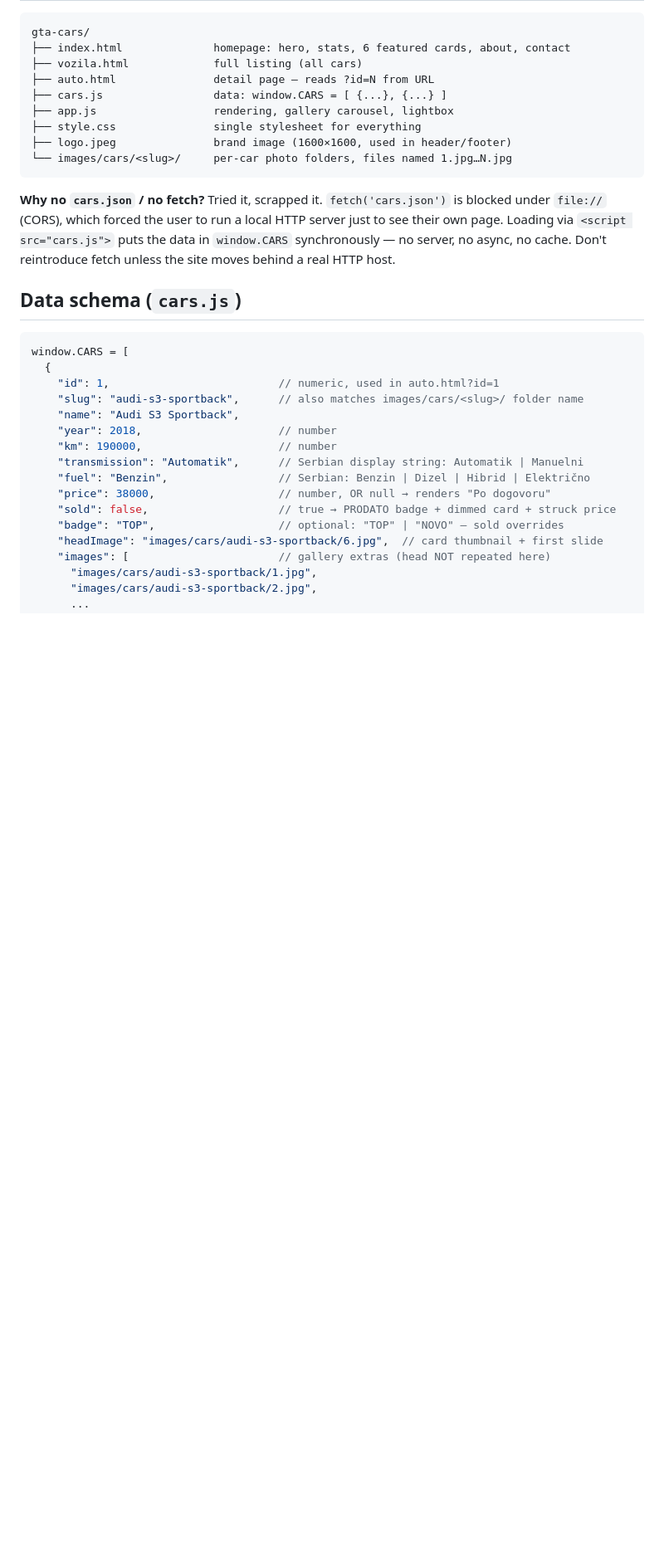
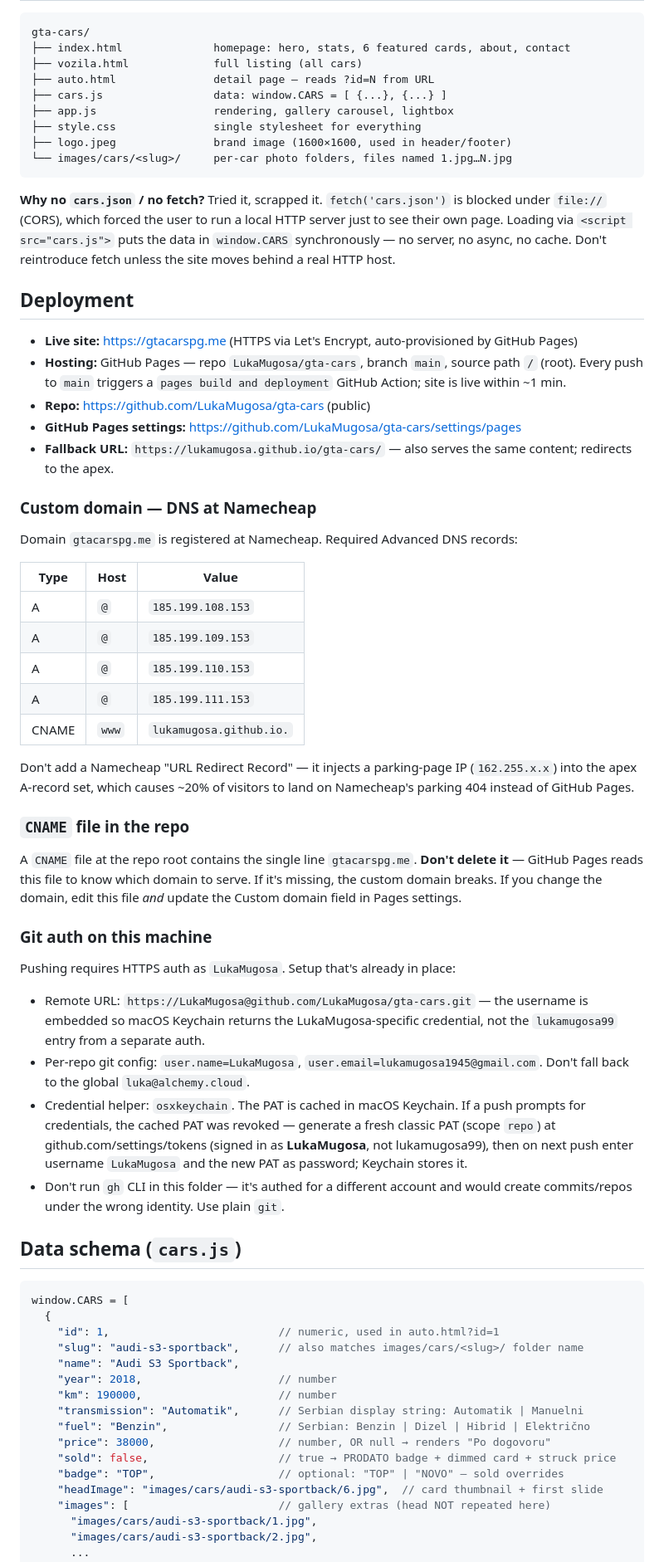
Before and after one commit to LukaMugosa/gta-cars, a Markdown page: CLAUDE.md, the part around the change. Shown at 83% size. GitHub-like rendering; blank space fills up the shorter version.

Commit message:
Document deployment, custom domain, and git auth setup in CLAUDE.md

````diff
--- a/CLAUDE.md
+++ b/CLAUDE.md
@@ -19,6 +19,41 @@ gta-cars/
 ```
 
 **Why no `cars.json` / no fetch?** Tried it, scrapped it. `fetch('cars.json')` is blocked under `file://` (CORS), which forced the user to run a local HTTP server just to see their own page. Loading via `<script src="cars.js">` puts the data in `window.CARS` synchronously — no server, no async, no cache. Don't reintroduce fetch unless the site moves behind a real HTTP host.
+
+## Deployment
+
+- **Live site:** https://gtacarspg.me (HTTPS via Let's Encrypt, auto-provisioned by GitHub Pages)
+- **Hosting:** GitHub Pages — repo `LukaMugosa/gta-cars`, branch `main`, source path `/` (root). Every push to `main` triggers a `pages build and deployment` GitHub Action; site is live within ~1 min.
+- **Repo:** https://github.com/LukaMugosa/gta-cars (public)
+- **GitHub Pages settings:** https://github.com/LukaMugosa/gta-cars/settings/pages
+- **Fallback URL:** `https://lukamugosa.github.io/gta-cars/` — also serves the same content; redirects to the apex.
+
+### Custom domain — DNS at Namecheap
+
+Domain `gtacarspg.me` is registered at Namecheap. Required Advanced DNS records:
+
+| Type  | Host  | Value                   |
+|-------|-------|-------------------------|
+| A     | `@`   | `185.199.108.153`       |
+| A     | `@`   | `185.199.109.153`       |
+| A     | `@`   | `185.199.110.153`       |
+| A     | `@`   | `185.199.111.153`       |
+| CNAME | `www` | `lukamugosa.github.io.` |
+
+Don't add a Namecheap "URL Redirect Record" — it injects a parking-page IP (`162.255.x.x`) into the apex A-record set, which causes ~20% of visitors to land on Namecheap's parking 404 instead of GitHub Pages.
+
+### `CNAME` file in the repo
+
+A `CNAME` file at the repo root contains the single line `gtacarspg.me`. **Don't delete it** — GitHub Pages reads this file to know which domain to serve. If it's missing, the custom domain breaks. If you change the domain, edit this file *and* update the Custom domain field in Pages settings.
+
+### Git auth on this machine
+
+Pushing requires HTTPS auth as `LukaMugosa`. Setup that's already in place:
+
+- Remote URL: `https://LukaMugosa@github.com/LukaMugosa/gta-cars.git` — the username is embedded so macOS Keychain returns the LukaMugosa-specific credential, not the `lukamugosa99` entry from a separate auth.
+- Per-repo git config: `user.name=LukaMugosa`, `user.email=lukamugosa1945@gmail.com`. Don't fall back to the global `luka@alchemy.cloud`.
+- Credential helper: `osxkeychain`. The PAT is cached in macOS Keychain. If a push prompts for credentials, the cached PAT was revoked — generate a fresh classic PAT (scope `repo`) at github.com/settings/tokens (signed in as **LukaMugosa**, not lukamugosa99), then on next push enter username `LukaMugosa` and the new PAT as password; Keychain stores it.
+- Don't run `gh` CLI in this folder — it's authed for a different account and would create commits/repos under the wrong identity. Use plain `git`.
 
 ## Data schema (`cars.js`)
 
````
